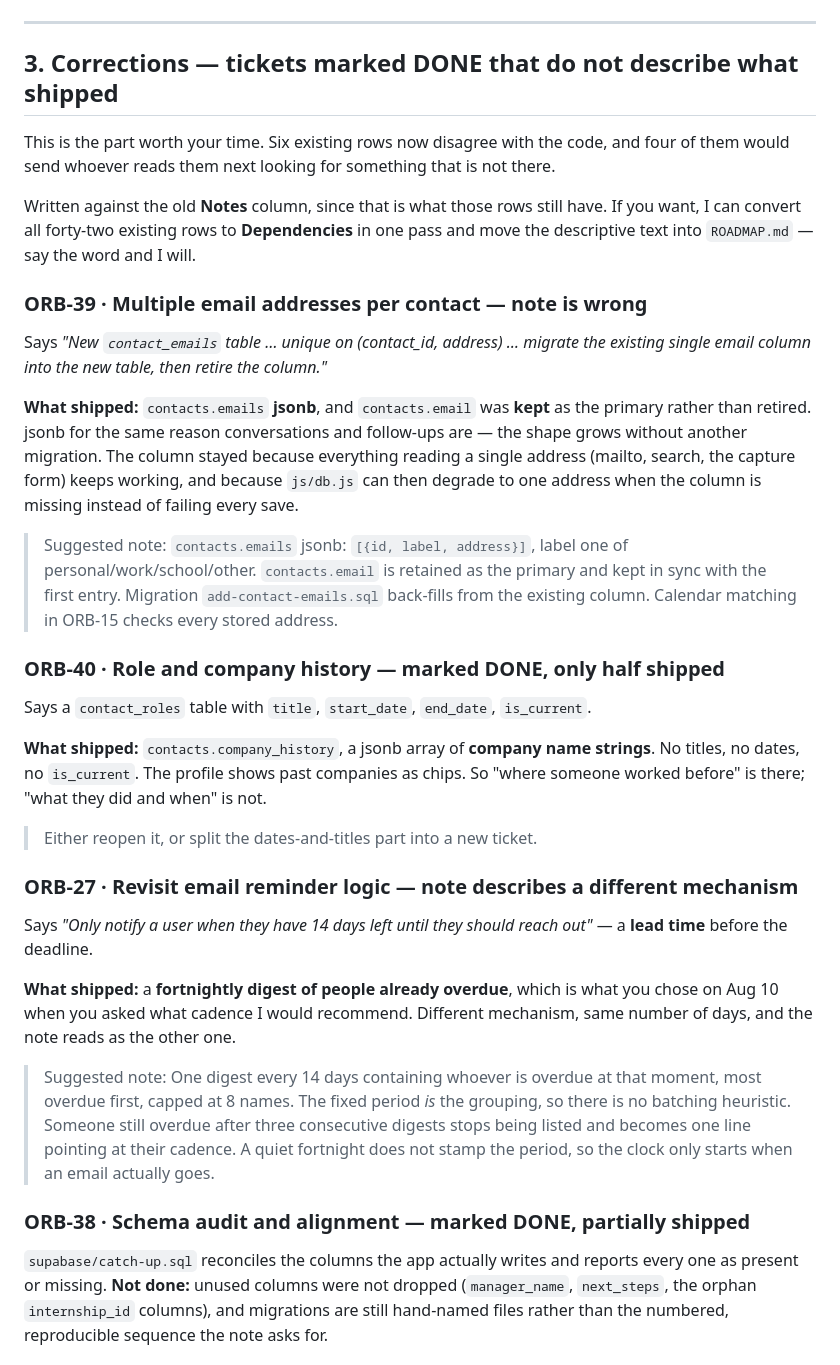
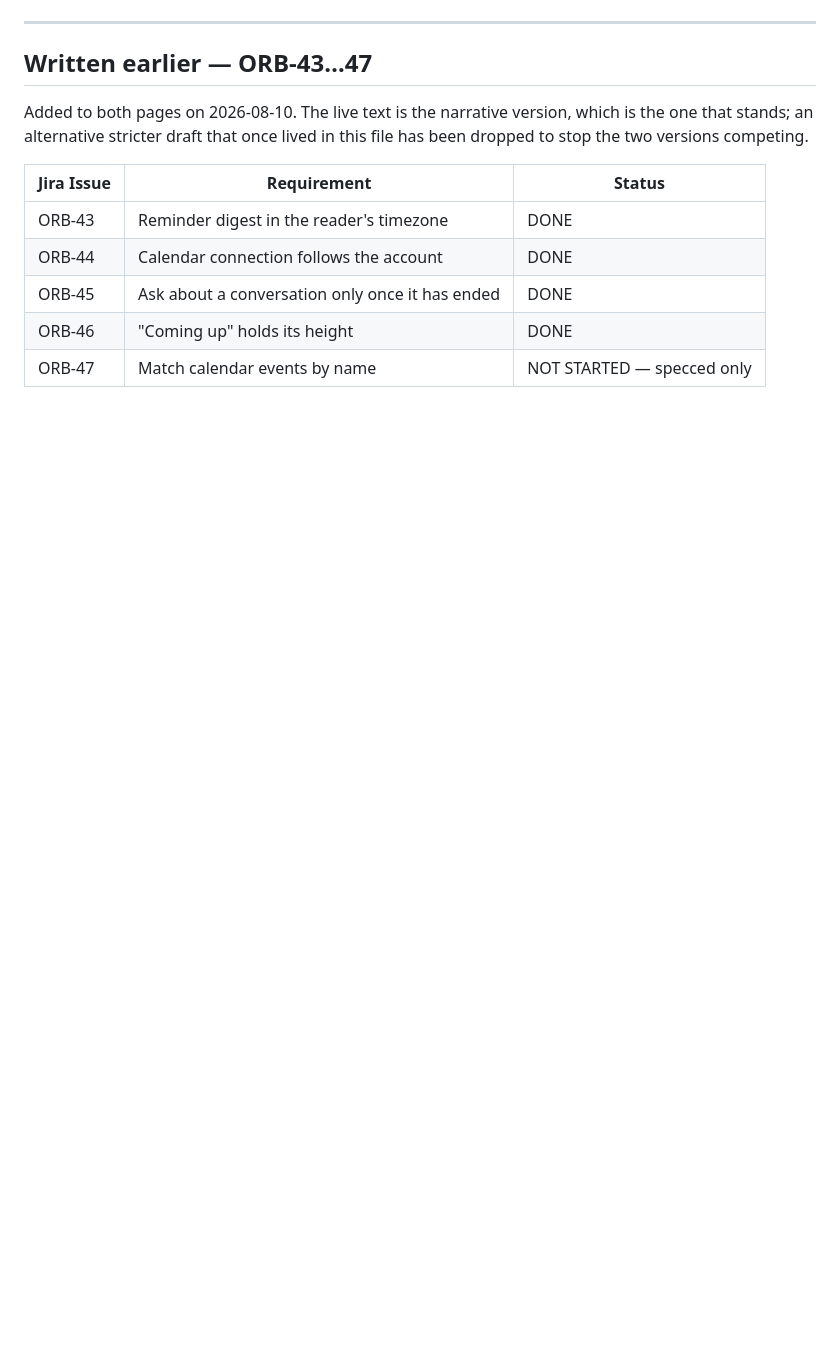
Before and after one commit to davina-li-01/internship-tracker, a Markdown page: docs/BACKLOG.md, the part around one of its changes. Rendered like a GitHub page; blank space fills up the shorter version.

```diff
--- a/docs/BACKLOG.md
+++ b/docs/BACKLOG.md
@@ -42,60 +66,17 @@ backlog stays a plan rather than a changelog.
 
 ---
 
-## 3. Corrections — tickets marked DONE that do not describe what shipped
+## Written earlier — ORB-43…47
 
-This is the part worth your time. Six existing rows now disagree with the code, and
-four of them would send whoever reads them next looking for something that is not
-there.
+Added to both pages on 2026-08-10. The live text is the narrative version, which
+is the one that stands; an alternative stricter draft that once lived in this file
+has been dropped to stop the two versions competing.
 
-Written against the old **Notes** column, since that is what those rows still have.
-If you want, I can convert all forty-two existing rows to **Dependencies** in one
-pass and move the descriptive text into `ROADMAP.md` — say the word and I will.
+| Jira Issue | Requirement | Status |
+|---|---|---|
+| ORB-43 | Reminder digest in the reader's timezone | DONE |
+| ORB-44 | Calendar connection follows the account | DONE |
+| ORB-45 | Ask about a conversation only once it has ended | DONE |
+| ORB-46 | "Coming up" holds its height | DONE |
+| ORB-47 | Match calendar events by name | NOT STARTED — specced only |
 
-### ORB-39 · Multiple email addresses per contact — note is wrong
-Says *"New `contact_emails` table … unique on (contact_id, address) … migrate the
-existing single email column into the new table, then retire the column."*
-
-**What shipped:** `contacts.emails` **jsonb**, and `contacts.email` was **kept** as
-the primary rather than retired. jsonb for the same reason conversations and
-follow-ups are — the shape grows without another migration. The column stayed
-because everything reading a single address (mailto, search, the capture form)
-keeps working, and because `js/db.js` can then degrade to one address when the
-column is missing instead of failing every save.
-
-> Suggested note: `contacts.emails` jsonb: `[{id, label, address}]`, label one of
-> personal/work/school/other. `contacts.email` is retained as the primary and kept
-> in sync with the first entry. Migration `add-contact-emails.sql` back-fills from
-> the existing column. Calendar matching in ORB-15 checks every stored address.
-
-### ORB-40 · Role and company history — marked DONE, only half shipped
-Says a `contact_roles` table with `title`, `start_date`, `end_date`, `is_current`.
-
-**What shipped:** `contacts.company_history`, a jsonb array of **company name
-strings**. No titles, no dates, no `is_current`. The profile shows past companies as
-chips. So "where someone worked before" is there; "what they did and when" is not.
-
-> Either reopen it, or split the dates-and-titles part into a new ticket.
-
-### ORB-27 · Revisit email reminder logic — note describes a different mechanism
-Says *"Only notify a user when they have 14 days left until they should reach out"*
-— a **lead time** before the deadline.
-
-**What shipped:** a **fortnightly digest of people already overdue**, which is what
-you chose on Aug 10 when you asked what cadence I would recommend. Different
-mechanism, same number of days, and the note reads as the other one.
-
-> Suggested note: One digest every 14 days containing whoever is overdue at that
-> moment, most overdue first, capped at 8 names. The fixed period *is* the
-> grouping, so there is no batching heuristic. Someone still overdue after three
-> consecutive digests stops being listed and becomes one line pointing at their
-> cadence. A quiet fortnight does not stamp the period, so the clock only starts
-> when an email actually goes.
-
-### ORB-38 · Schema audit and alignment — marked DONE, partially shipped
-`supabase/catch-up.sql` reconciles the columns the app actually writes and reports
-every one as present or missing. **Not done:** unused columns were not dropped
-(`manager_name`, `next_steps`, the orphan `internship_id` columns), and migrations
-are still hand-named files rather than the numbered, reproducible sequence the note
-asks for.
-
```
Also changed, not shown: other parts of docs/BACKLOG.md (+72 -70 lines).
